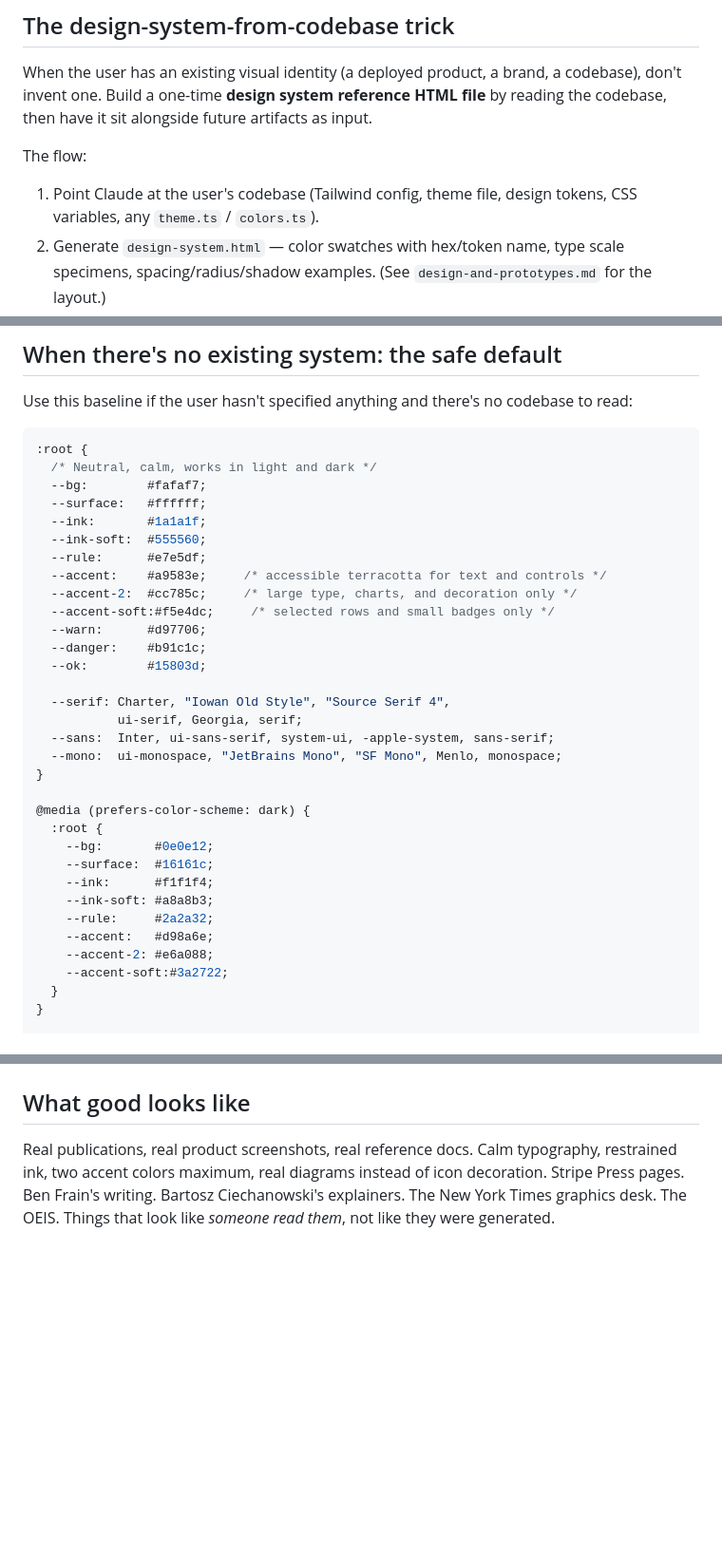
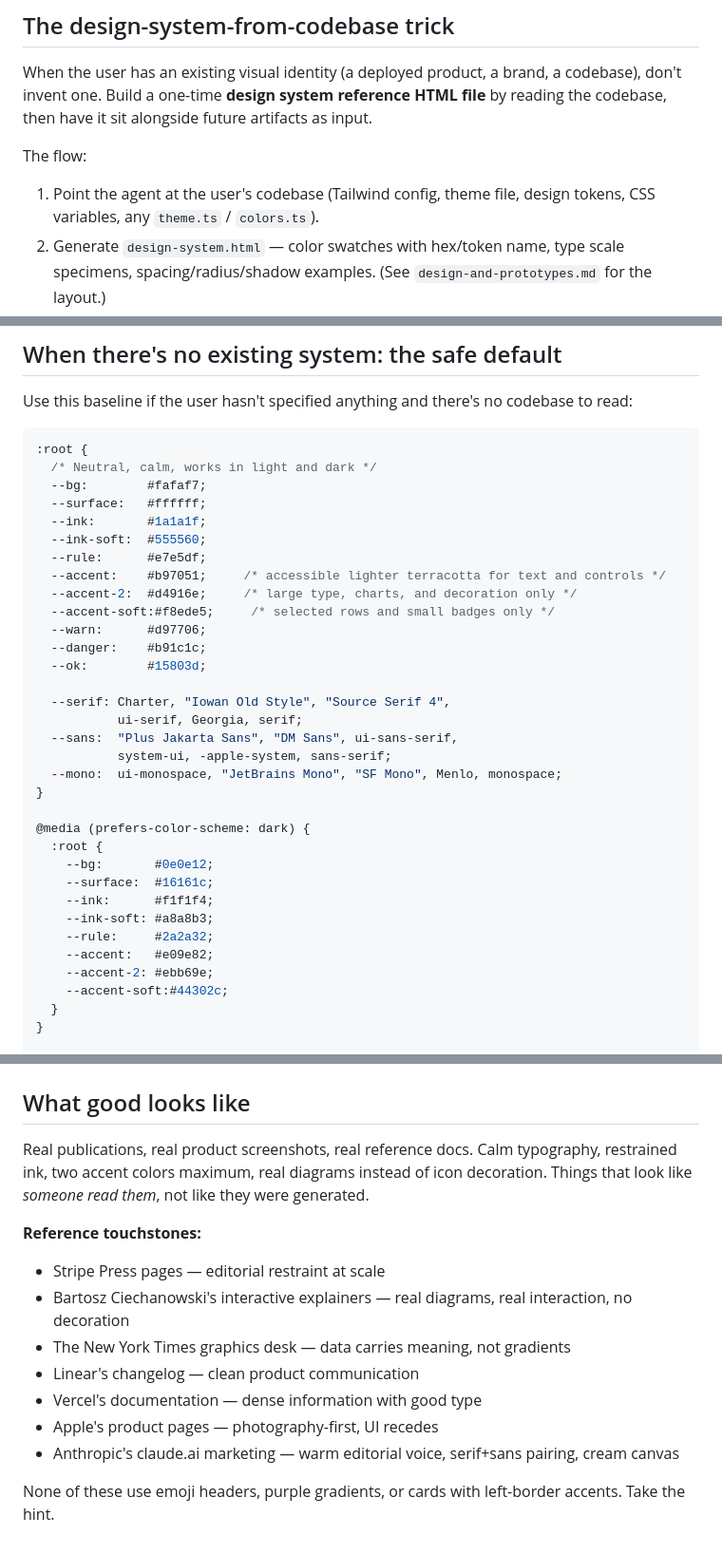
Before and after one commit to L-yifan/skills, a Markdown page: html-artifacts-plus/references/matching-your-style.md, 3 parts joined by grey strips. Shown at 95% size. GitHub-like rendering; blank space fills up the shorter version.

```diff
--- a/html-artifacts-plus/references/matching-your-style.md
+++ b/html-artifacts-plus/references/matching-your-style.md
@@ -25,7 +26,7 @@ When the user has an existing visual identity (a deployed product, a brand, a co
 
 The flow:
 
-1. Point Claude at the user's codebase (Tailwind config, theme file, design tokens, CSS variables, any `theme.ts` / `colors.ts`).
+1. Point the agent at the user's codebase (Tailwind config, theme file, design tokens, CSS variables, any `theme.ts` / `colors.ts`).
 2. Generate `design-system.html` — color swatches with hex/token name, type scale specimens, spacing/radius/shadow examples. (See `design-and-prototypes.md` for the layout.)
 3. Save it somewhere it can be reused: project root, `.claude/` folder, wherever fits.
 4. For every subsequent HTML artifact, read `design-system.html` first, then use those tokens as the artifact's CSS variables.
@@ -44,16 +45,17 @@ Use this baseline if the user hasn't specified anything and there's no codebase
   --ink:       #1a1a1f;
   --ink-soft:  #555560;
   --rule:      #e7e5df;
-  --accent:    #a9583e;     /* accessible terracotta for text and controls */
-  --accent-2:  #cc785c;     /* large type, charts, and decoration only */
-  --accent-soft:#f5e4dc;     /* selected rows and small badges only */
+  --accent:    #b97051;     /* accessible lighter terracotta for text and controls */
+  --accent-2:  #d4916e;     /* large type, charts, and decoration only */
+  --accent-soft:#f8ede5;     /* selected rows and small badges only */
   --warn:      #d97706;
   --danger:    #b91c1c;
   --ok:        #15803d;
 
   --serif: Charter, "Iowan Old Style", "Source Serif 4",
            ui-serif, Georgia, serif;
-  --sans:  Inter, ui-sans-serif, system-ui, -apple-system, sans-serif;
+  --sans:  "Plus Jakarta Sans", "DM Sans", ui-sans-serif,
+           system-ui, -apple-system, sans-serif;
   --mono:  ui-monospace, "JetBrains Mono", "SF Mono", Menlo, monospace;
 }
 
@@ -64,9 +66,9 @@ Use this baseline if the user hasn't specified anything and there's no codebase
     --ink:      #f1f1f4;
     --ink-soft: #a8a8b3;
     --rule:     #2a2a32;
-    --accent:   #d98a6e;
-    --accent-2: #e6a088;
-    --accent-soft:#3a2722;
+    --accent:   #e09e82;
+    --accent-2: #ebb69e;
+    --accent-soft:#44302c;
   }
 }
 
@@ -142,4 +214,15 @@ If the artifact has any three of those, restart.
 
 ## What good looks like
 
-Real publications, real product screenshots, real reference docs. Calm typography, restrained ink, two accent colors maximum, real diagrams instead of icon decoration. Stripe Press pages. Ben Frain's writing. Bartosz Ciechanowski's explainers. The New York Times graphics desk. The OEIS. Things that look like *someone read them*, not like they were generated.
+Real publications, real product screenshots, real reference docs. Calm typography, restrained ink, two accent colors maximum, real diagrams instead of icon decoration. Things that look like *someone read them*, not like they were generated.
+
+**Reference touchstones:**
+- Stripe Press pages — editorial restraint at scale
+- Bartosz Ciechanowski's interactive explainers — real diagrams, real interaction, no decoration
+- The New York Times graphics desk — data carries meaning, not gradients
+- Linear's changelog — clean product communication
+- Vercel's documentation — dense information with good type
+- Apple's product pages — photography-first, UI recedes
+- Anthropic's claude.ai marketing — warm editorial voice, serif+sans pairing, cream canvas
+
+None of these use emoji headers, purple gradients, or cards with left-border accents. Take the hint.
```
Also changed, not shown: other parts of html-artifacts-plus/references/matching-your-style.md (+83 -12 lines).
